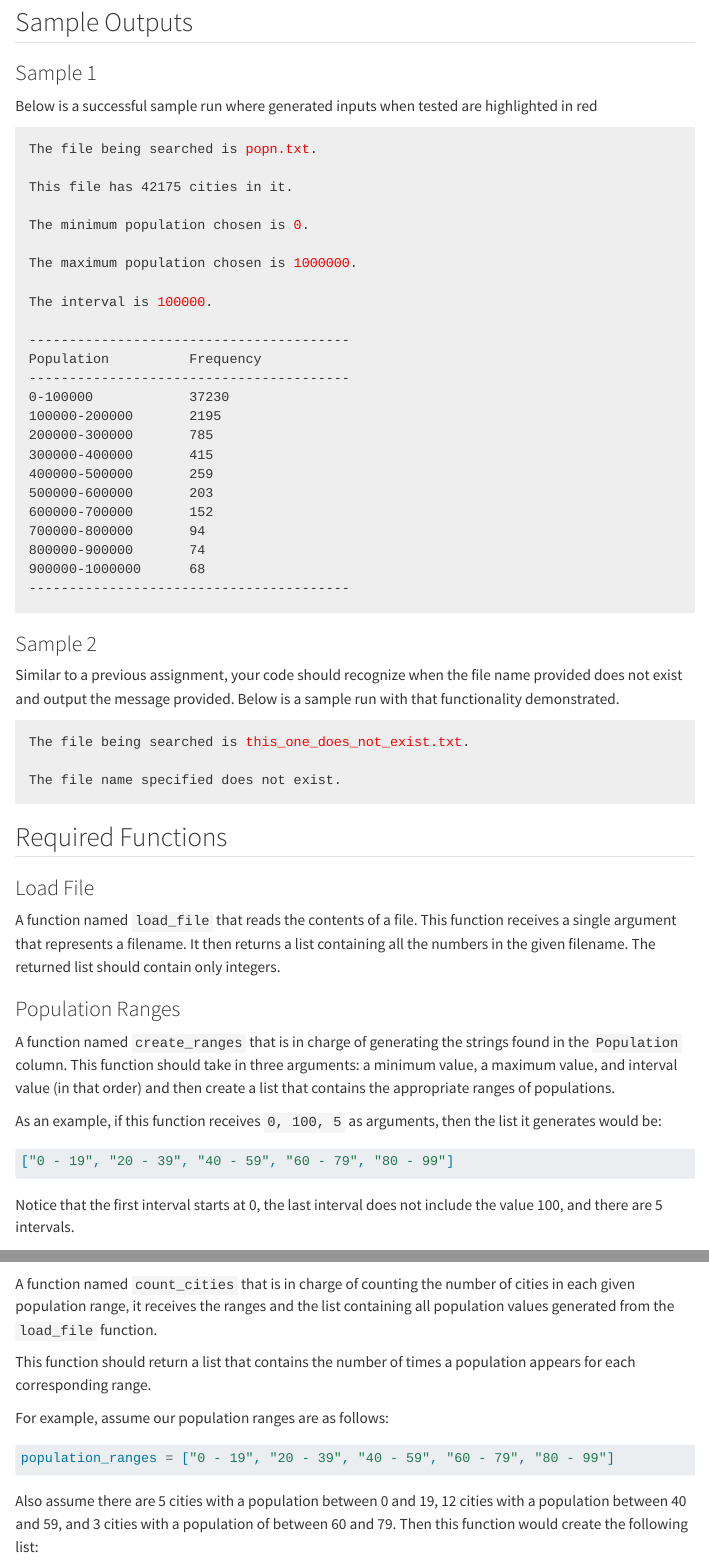
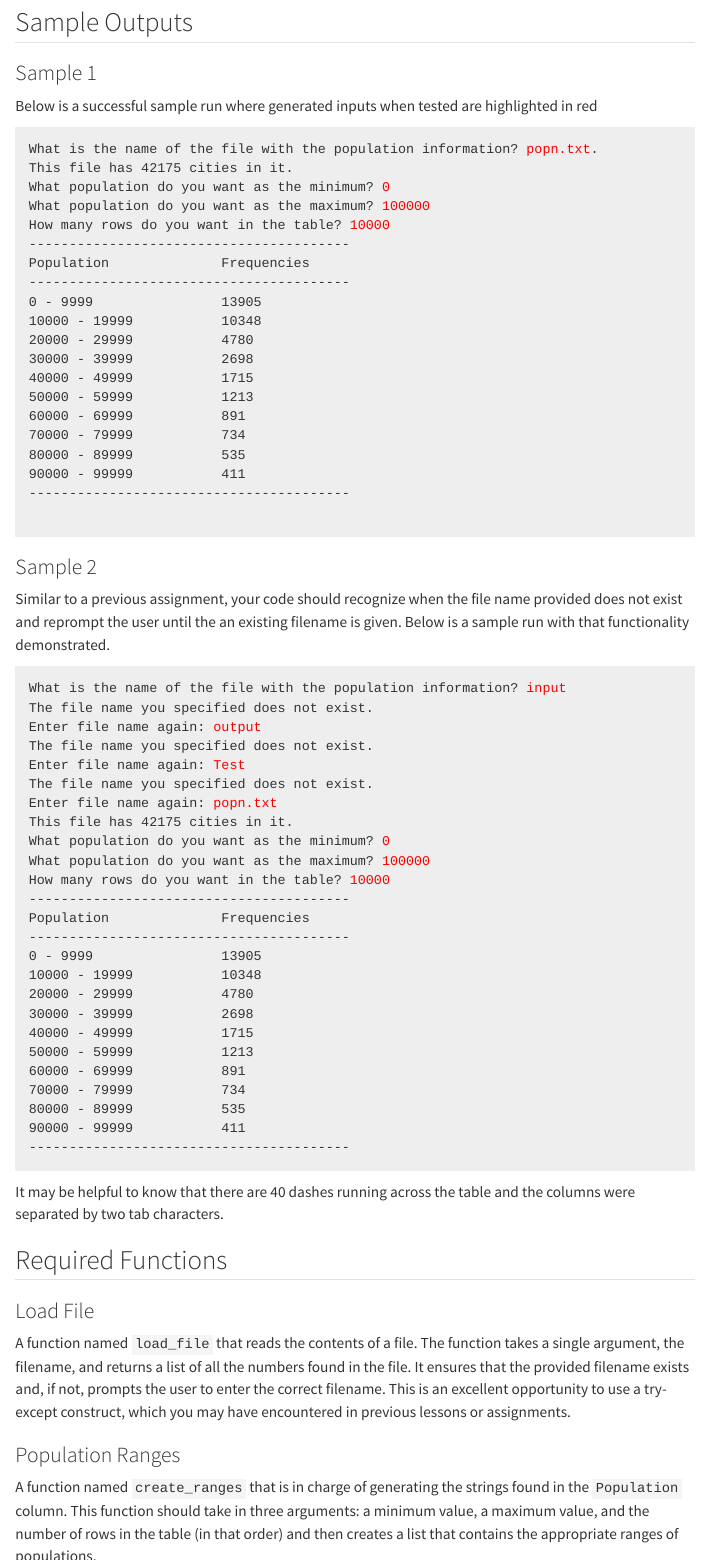
Before and after one commit to jcoriell/csc131, a Quarto document (programs/02/instructions.qmd): the page in a window 1100 px wide, from 270 px down, and a second part further down, joined at a grey line. Rendered offline with R 4.5, knitr and Pandoc in place of Quarto, with nearby package versions; menus at the side of the page are left out.

Commit message:
program 2 edits

````diff
--- a/programs/02/files/template.py
+++ b/programs/02/files/template.py
@@ -0,0 +1,14 @@
+# Name:
+# Date:
+# Description:
+
+
+# user defined functions
+
+
+
+
+
+# main
+if __name__ == "__main__":
+    pass # replace this with your own tests as you build your functions
--- a/programs/02/instructions.qmd
+++ b/programs/02/instructions.qmd
@@ -11,15 +11,23 @@ Your task in this assignment is to write a program that calculates the frequency
 Below is a successful sample run where generated inputs when tested are highlighted in red
 
 <pre class="styled-pre">
-The file being searched is <span style="color: red;">popn.txt</span>.
+What is the name of the file with the population information? <span style="color: red;">popn.txt</span>.
+This file has 42175 cities in it.
+What population do you want as the minimum? <span style="color: red;">0</span>
+What population do you want as the maximum? <span style="color: red;">100000</span>
+How many rows do you want in the table? <span style="color: red;">10000</span>
+----------------------------------------
+Population              Frequencies
+----------------------------------------
+0 - 9999                13905
+10000 - 19999           10348
+20000 - 29999           4780
+30000 - 39999           2698
+40000 - 49999           1715
+50000 - 59999           1213
+60000 - 69999           891
+70000 - 79999           734
+80000 - 89999           535
+90000 - 99999           411
+----------------------------------------
 
-This file has 42175 cities in it.
-
-The minimum population chosen is <span style="color: red;">0</span>.
-
-The maximum population chosen is <span style="color: red;">1000000</span>.
-
-The interval is <span style="color: red;">100000</span>.
-
-----------------------------------------
-Population          Frequency
@@ -39,25 +35,48 @@ Population          Frequency
 
 ### Sample 2
 
-Similar to a previous assignment, your code should recognize when the file name provided does not exist and output the message provided. Below is a sample run with that functionality demonstrated.
+Similar to a previous assignment, your code should recognize when the file name provided does not exist and reprompt the user until the an existing filename is given. Below is a sample run with that functionality demonstrated.
 
 <pre class="styled-pre">
-The file being searched is <span style="color: red;">this_one_does_not_exist.txt</span>.
+What is the name of the file with the population information? <span style="color: red;">input</span>
+The file name you specified does not exist.
+Enter file name again: <span style="color: red;">output</span>
+The file name you specified does not exist.
+Enter file name again: <span style="color: red;">Test</span>
+The file name you specified does not exist.
+Enter file name again: <span style="color: red;">popn.txt</span>
+This file has 42175 cities in it.
+What population do you want as the minimum? <span style="color: red;">0</span>
+What population do you want as the maximum? <span style="color: red;">100000</span>
+How many rows do you want in the table? <span style="color: red;">10000</span>
+----------------------------------------
+Population              Frequencies
+----------------------------------------
+0 - 9999                13905
+10000 - 19999           10348
+20000 - 29999           4780
+30000 - 39999           2698
+40000 - 49999           1715
+50000 - 59999           1213
+60000 - 69999           891
+70000 - 79999           734
+80000 - 89999           535
+90000 - 99999           411
+----------------------------------------
+</pre>
 
-The file name specified does not exist.
-</pre>
+It may be helpful to know that there are 40 dashes running across the table and the columns were separated by two tab characters.
 
 
 ## Required Functions
 
 ### Load File
 
-A function named `load_file` that reads the contents of a file. This function receives a single argument that
-represents a filename. It then returns a list containing all the numbers in the given filename. The returned list should contain only integers.
+A function named `load_file` that reads the contents of a file. The function takes a single argument, the filename, and returns a list of all the numbers found in the file. It ensures that the provided filename exists and, if not, prompts the user to enter the correct filename. This is an excellent opportunity to use a try-except construct, which you may have encountered in previous lessons or assignments.
 
 ### Population Ranges
 
-A function named `create_ranges` that is in charge of generating the strings found in the `Population` column. This function should take in three arguments: a minimum value, a maximum value, and interval value (in that order) and then create a list that contains the appropriate ranges of populations.
+A function named `create_ranges` that is in charge of generating the strings found in the `Population` column. This function should take in three arguments: a minimum value, a maximum value, and the number of rows in the table (in that order) and then creates a list that contains the appropriate ranges of populations.
 
 As an example, if this function receives `0, 100, 5` as arguments, then the list it generates would be:
 
@@ -65,10 +84,10 @@ As an example, if this function receives `0, 100, 5` as arguments, then the list
 ["0 - 19", "20 - 39", "40 - 59", "60 - 79", "80 - 99"]
 ```
 
-Notice that the first interval starts at 0, the last interval does not include the value 100, and there are 5 intervals.
+Notice how the arguments passed to the function affected the output. The first interval starts at 0, the last interval does not include the value 100, and there are 5 intervals generated (i.e. number of rows).
 
 ### Count Cities
-A function named `count_cities` that is in charge of counting the number of cities in each given population range, it receives the ranges and the list containing all population values generated from the `load_file` function.
+A function named `count_cities` that is in charge of counting the number of cities in each given population range, it receives the list containing the ranges produced from the previous function, and the list containing all population values generated from the `load_file` function.
 
 This function should return a list that contains the number of times a population appears for each corresponding range.
 
````
Also changed, not shown: styles.css (+12 -3 lines), docs/programs/02/files/popn.txt, docs/programs/02/files/template.py, docs/search.json, programs/02/files/popn.txt (line endings or trailing spaces), programs/02/instructions.qmd (35 more changed lines), 2 other files.
